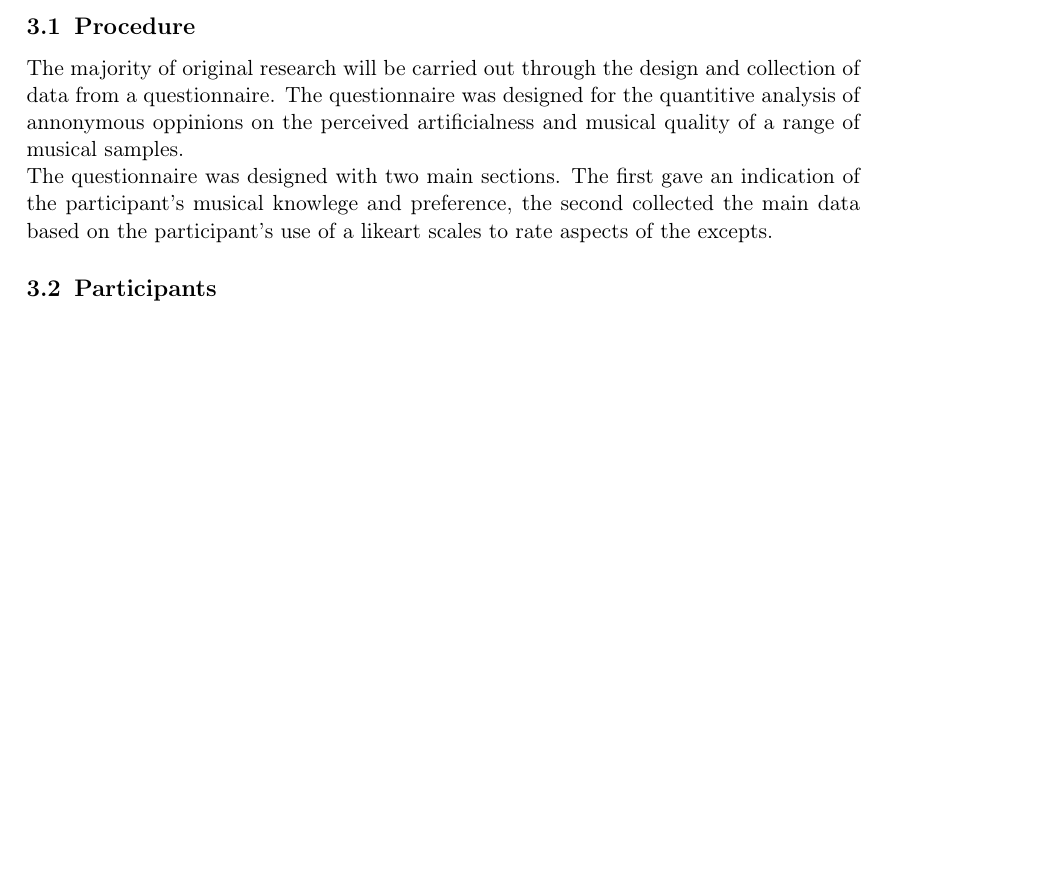
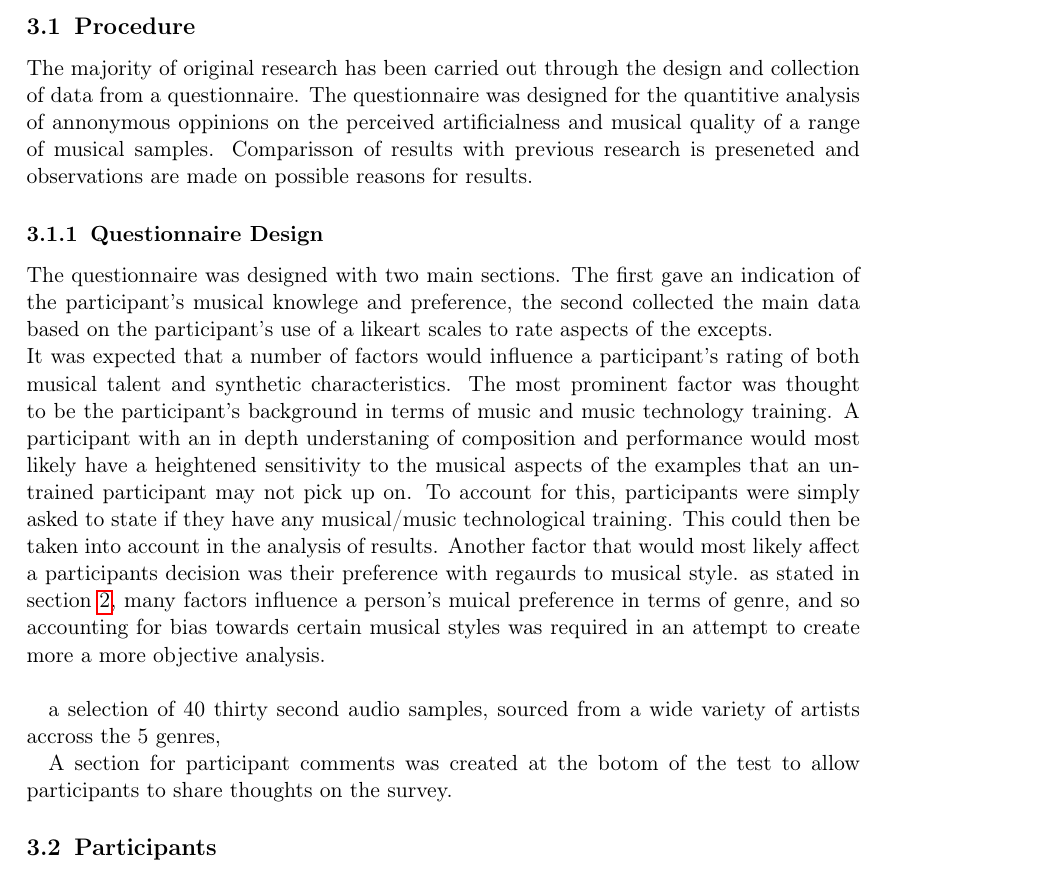
Before and after one commit to Pezz89/documents, a LaTeX problem sheet (RMTP/Assignment_3/essay/U1265119-RMTP-Assignment3-Research_Report.tex): part of page 3 of 3, cut so that both start at the same text, the shorter picture padded with empty space. Compiled offline with pdfLaTeX.

Commit message:
Begun writing methodology for RMTP essay

```diff
--- a/RMTP/Assignment_3/essay/U1265119-RMTP-Assignment3-Research_Report.tex
+++ b/RMTP/Assignment_3/essay/U1265119-RMTP-Assignment3-Research_Report.tex
@@ -117,14 +117,38 @@
     artificial processing.
 
     \subsection{Procedure}
-    The majority of original research will be carried out through the design
-    and collection of data from a questionnaire. The questionnaire was designed
-    for the quantitive analysis of annonymous oppinions on the perceived
-    artificialness and musical quality of a range of musical samples.\\
+    The majority of original research has been carried out through the design and
+    collection of data from a questionnaire. The questionnaire was designed for
+    the quantitive analysis of annonymous oppinions on the perceived
+    artificialness and musical quality of a range of musical samples.
+    Comparisson of results with previous research is preseneted and
+    observations are made on possible reasons for results.
+
+    \subsubsection{Questionnaire Design}
     The questionnaire was designed with two main sections. The first gave an
     indication of the participant's musical knowlege and preference, the second
     collected the main data based on the participant's use of a likeart scales
-    to rate aspects of the excepts.
+    to rate aspects of the excepts.\\
+    It was expected that a number of factors would influence a participant's
+    rating of both musical talent and synthetic characteristics. The most
+    prominent factor was thought to be the participant's background in terms of
+    music and music technology training. A participant with an in depth
+    understaning of composition and performance would most likely have a
+    heightened sensitivity to the musical aspects of the examples that an
+    untrained participant may not pick up on. To account for this, participants
+    were simply asked to state if they have any musical/music technological
+    training. This could then be taken into account in the analysis of results.
+    Another factor that would most likely affect a participants decision was
+    their preference with regaurds to musical style. as stated in
+    section~\ref{LR}, many factors influence a person's muical preference in
+    terms of genre, and so accounting for bias towards certain musical styles
+    was required in an attempt to create more a more objective analysis.\\
+
+    a selection of 40 thirty second audio samples, sourced from a wide variety of artists accross the 5 genres,
+
+    A section for participant comments was created at the botom of the test to
+    allow participants to share thoughts on the survey.
+
     \subsection{Participants}
     \subsection{Results}
 
```
